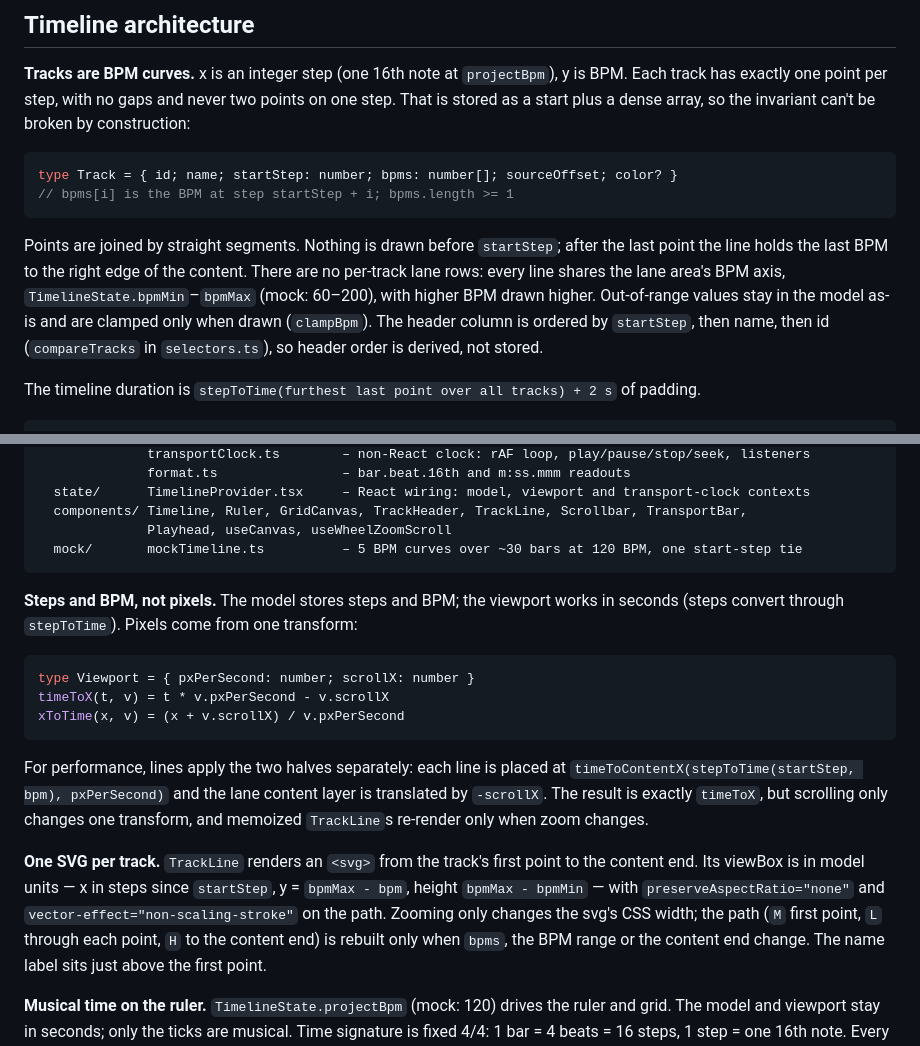
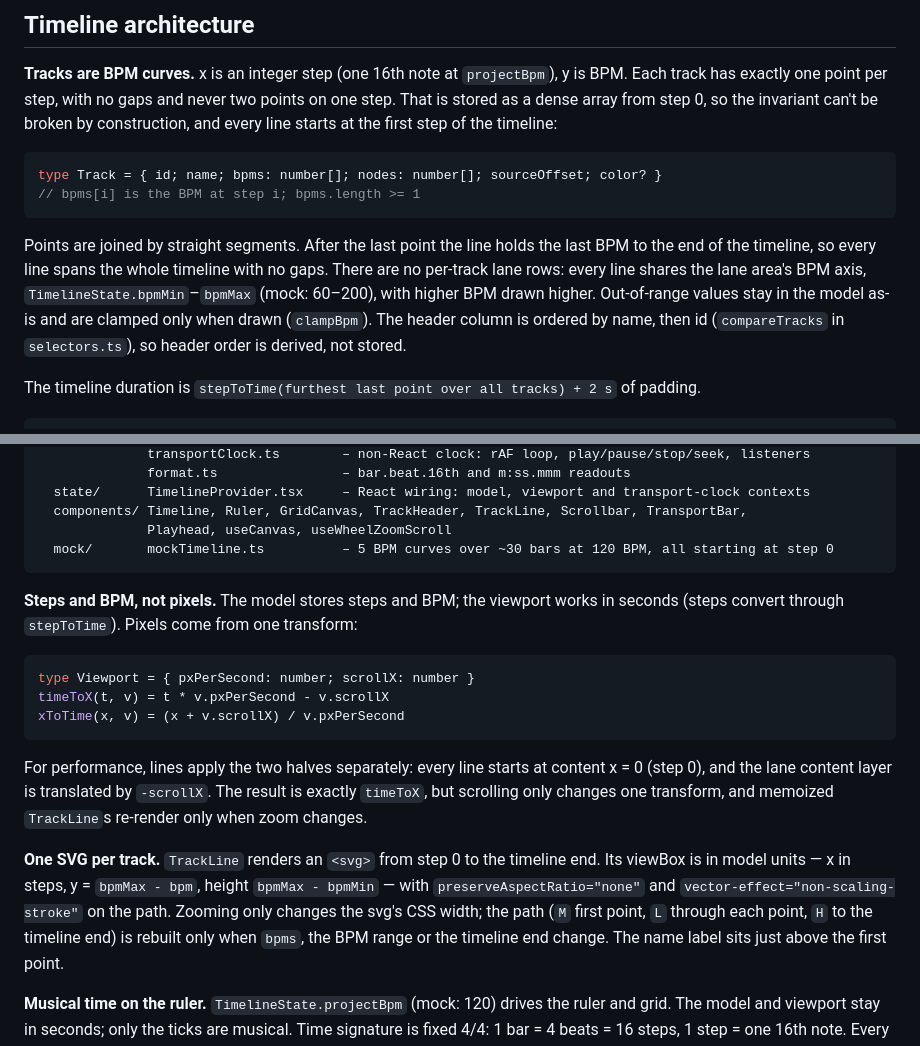
Before and after one commit to sairutra/ade-tempoasync, a Markdown page: client/README.md, 2 parts joined by grey strips. Rendered like a GitHub page.

Commit message:
README: lines start at step 0 and span the whole timeline

````diff
--- a/client/README.md
+++ b/client/README.md
@@ -13,18 +13,19 @@ npm run build   # tsc -b && vite build
 
 **Tracks are BPM curves.** x is an integer step (one 16th note at `projectBpm`), y is BPM.
 Each track has exactly one point per step, with no gaps and never two points on one step. That is
-stored as a start plus a dense array, so the invariant can't be broken by construction:
+stored as a dense array from step 0, so the invariant can't be broken by construction, and every
+line starts at the first step of the timeline:
 
 ```ts
-type Track = { id; name; startStep: number; bpms: number[]; sourceOffset; color? }
-// bpms[i] is the BPM at step startStep + i; bpms.length >= 1
+type Track = { id; name; bpms: number[]; nodes: number[]; sourceOffset; color? }
+// bpms[i] is the BPM at step i; bpms.length >= 1
 ```
 
-Points are joined by straight segments. Nothing is drawn before `startStep`; after the last point
-the line holds the last BPM to the right edge of the content. There are no per-track lane rows:
+Points are joined by straight segments. After the last point the line holds the last BPM to the
+end of the timeline, so every line spans the whole timeline with no gaps. There are no per-track lane rows:
 every line shares the lane area's BPM axis, `TimelineState.bpmMin`–`bpmMax` (mock: 60–200), with
 higher BPM drawn higher. Out-of-range values stay in the model as-is and are clamped only when
-drawn (`clampBpm`). The header column is ordered by `startStep`, then name, then id
+drawn (`clampBpm`). The header column is ordered by name, then id
 (`compareTracks` in `selectors.ts`), so header order is derived, not stored.
 
 The timeline duration is `stepToTime(furthest last point over all tracks) + 2 s` of padding.
@@ -43,7 +44,7 @@ src/timeline/
   state/      TimelineProvider.tsx     – React wiring: model, viewport and transport-clock contexts
   components/ Timeline, Ruler, GridCanvas, TrackHeader, TrackLine, Scrollbar, TransportBar,
               Playhead, useCanvas, useWheelZoomScroll
-  mock/       mockTimeline.ts          – 5 BPM curves over ~30 bars at 120 BPM, one start-step tie
+  mock/       mockTimeline.ts          – 5 BPM curves over ~30 bars at 120 BPM, all starting at step 0
 ```
 
 **Steps and BPM, not pixels.** The model stores steps and BPM; the viewport works in seconds
@@ -55,16 +56,15 @@ timeToX(t, v) = t * v.pxPerSecond - v.scrollX
 xToTime(x, v) = (x + v.scrollX) / v.pxPerSecond
 ```
 
-For performance, lines apply the two halves separately: each line is placed at
-`timeToContentX(stepToTime(startStep, bpm), pxPerSecond)` and the lane content layer is translated
-by `-scrollX`. The result is exactly `timeToX`, but scrolling only changes one transform, and
+For performance, lines apply the two halves separately: every line starts at content x = 0 (step
+0), and the lane content layer is translated by `-scrollX`. The result is exactly `timeToX`, but scrolling only changes one transform, and
 memoized `TrackLine`s re-render only when zoom changes.
 
-**One SVG per track.** `TrackLine` renders an `<svg>` from the track's first point to the content
-end. Its viewBox is in model units — x in steps since `startStep`, y = `bpmMax - bpm`, height
+**One SVG per track.** `TrackLine` renders an `<svg>` from step 0 to the timeline end. Its viewBox
+is in model units — x in steps, y = `bpmMax - bpm`, height
 `bpmMax - bpmMin` — with `preserveAspectRatio="none"` and `vector-effect="non-scaling-stroke"` on
 the path. Zooming only changes the svg's CSS width; the path (`M` first point, `L` through each
-point, `H` to the content end) is rebuilt only when `bpms`, the BPM range or the content end
+point, `H` to the timeline end) is rebuilt only when `bpms`, the BPM range or the timeline end
 change. The name label sits just above the first point.
 
 **Musical time on the ruler.** `TimelineState.projectBpm` (mock: 120) drives the ruler and grid.
````
